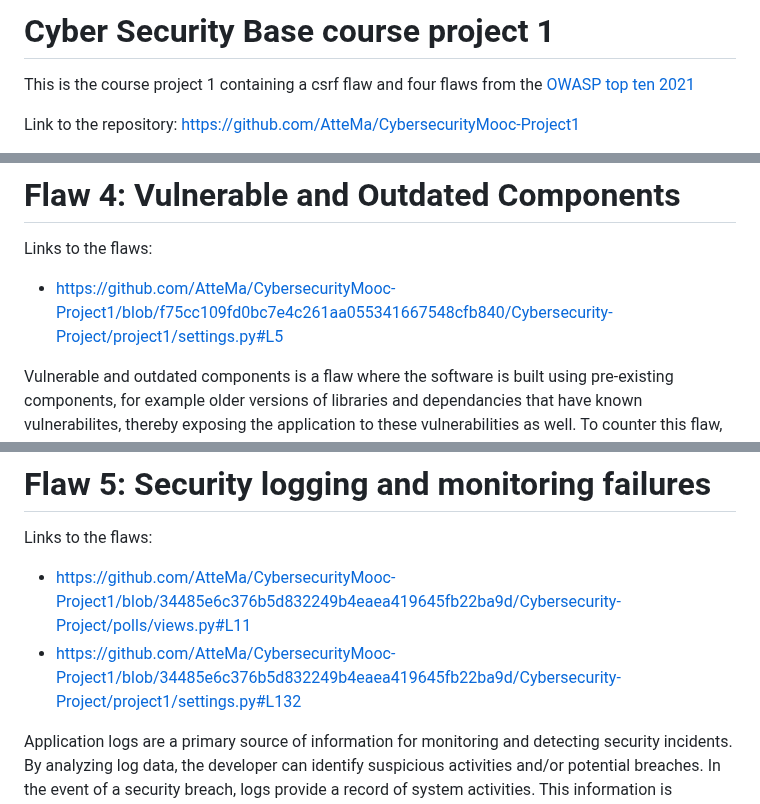
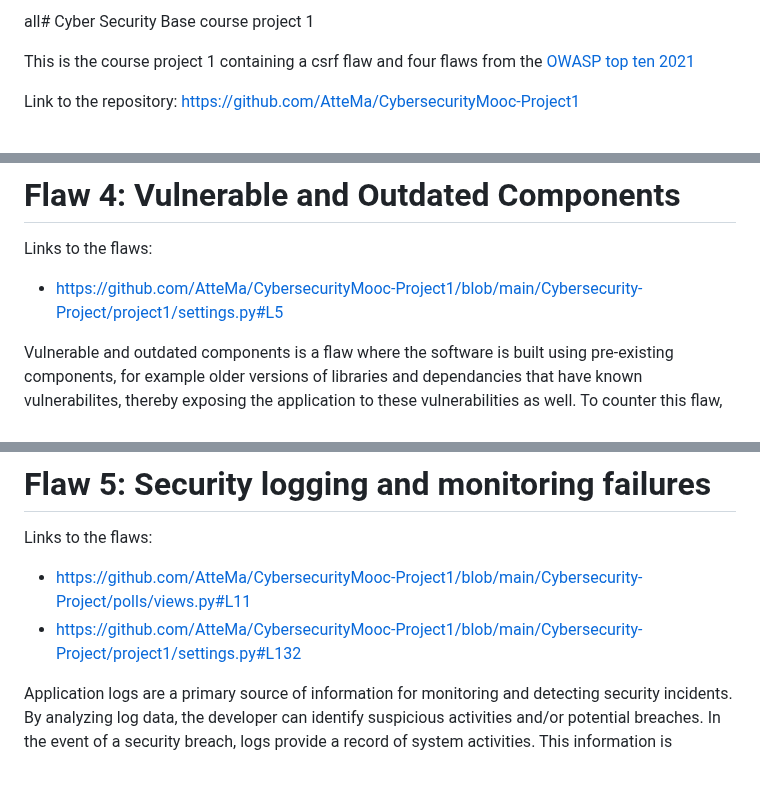
Before and after one commit to AtteMa/CybersecurityMooc-Project1, a Markdown page: README.md, 3 parts joined by grey strips. Rendered like a GitHub page; blank space fills up the shorter version.

```diff
--- a/README.md
+++ b/README.md
@@ -1,4 +1,4 @@
-# Cyber Security Base course project 1
+all# Cyber Security Base course project 1
 
 This is the course project 1 containing a csrf flaw and four flaws from the [OWASP top ten 2021](https://owasp.org/www-project-top-ten/)
 
@@ -47,7 +48,7 @@ The lack of unit or integration testing is inherently insecure design. The flaws
 # Flaw 4: Vulnerable and Outdated Components
 
 Links to the flaws:
-- https://github.com/AtteMa/CybersecurityMooc-Project1/blob/f75cc109fd0bc7e4c261aa055341667548cfb840/Cybersecurity-Project/project1/settings.py#L5
+- https://github.com/AtteMa/CybersecurityMooc-Project1/blob/main/Cybersecurity-Project/project1/settings.py#L5
 
 Vulnerable and outdated components is a flaw where the software is built using pre-existing components, for example older versions of libraries and dependancies that have known vulnerabilites, thereby exposing the application to these vulnerabilities as well. To counter this flaw, the developer must regularly audit the versions of any frameworks or components their application uses. In this application we are using django, which luckily notifys us automatically when there is a new version available. Django also has automatic warnings for outdated dependencies.
 
@@ -56,8 +57,8 @@ The project is built using a secure and updated version of django, but we could
 # Flaw 5: Security logging and monitoring failures
 
 Links to the flaws:
-- https://github.com/AtteMa/CybersecurityMooc-Project1/blob/34485e6c376b5d832249b4eaea419645fb22ba9d/Cybersecurity-Project/polls/views.py#L11
-- https://github.com/AtteMa/CybersecurityMooc-Project1/blob/34485e6c376b5d832249b4eaea419645fb22ba9d/Cybersecurity-Project/project1/settings.py#L132
+- https://github.com/AtteMa/CybersecurityMooc-Project1/blob/main/Cybersecurity-Project/polls/views.py#L11
+- https://github.com/AtteMa/CybersecurityMooc-Project1/blob/main/Cybersecurity-Project/project1/settings.py#L132
 
 Application logs are a primary source of information for monitoring and detecting security incidents. By analyzing log data, the developer can identify suspicious activities and/or potential breaches. In the event of a security breach, logs provide a record of system activities. This information is essential in responding to the breach, as it helps to understand where and how the incident occured. Logging application alerts and warnings can help developers to respond to malicious activity nearly instantly.
 
```
Also changed, not shown: other parts of README.md (+10 -9 lines).
